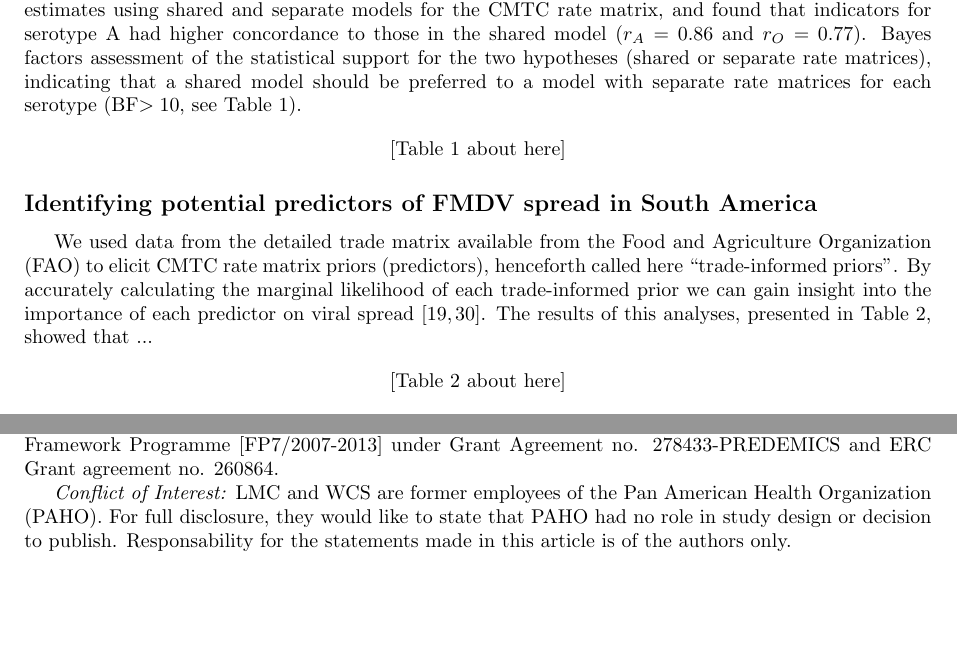
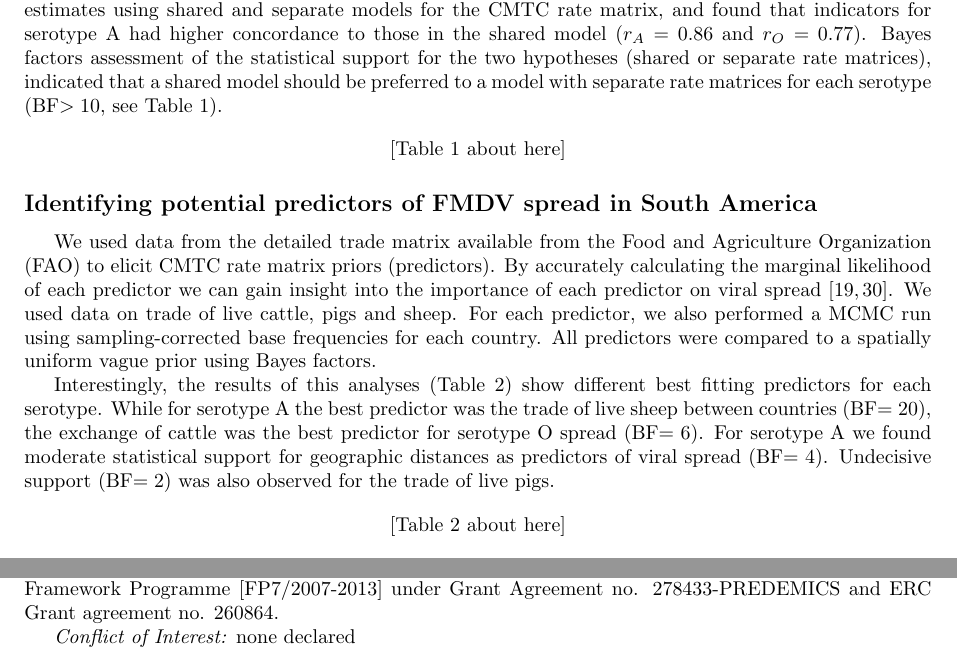
Before and after one commit to maxbiostat/FMDV_AMERICA, a LaTeX document (FMDV_AMERICA.tex): two parts of pages 5 and 10 of 21, joined at a grey line, cut so that both start at the same text, the shorter picture padded with empty space. Compiled offline with pdfLaTeX.

Commit message:
Some tweaks in the text, more to come

```diff
--- a/FMDV_AMERICA.tex
+++ b/FMDV_AMERICA.tex
@@ -217,7 +217,7 @@ Moreover, from the separate and shared rate matrix analysis we found that rates
 For this analysis, the correlation between serotype A and O rate matrix estimates was $0.07$.
 In contrast to these results, the rate indicators in BSSVS for both serotypes were in better accordance ($r=0.54$).
 Again, we compared estimates using shared and separate models for the CMTC rate matrix, and found that indicators for serotype A had higher concordance to those in the shared model ($r_A=0.86$ and $r_O=0.77$).
-Bayes factors assessment of the statistical support for the two hypotheses (shared or separate rate matrices), indicating that a shared model should be preferred to a model with separate rate matrices for each serotype (BF$>10$, see Table~\ref{tab:sharedsep}).
+Bayes factors assessment of the statistical support for the two hypotheses (shared or separate rate matrices), indicated that a shared model should be preferred to a model with separate rate matrices for each serotype (BF$>10$, see Table~\ref{tab:sharedsep}).
 
 % TODO: are the shared runs more statistically efficient?
 \begin{center}
@@ -226,11 +226,20 @@ Bayes factors assessment of the statistical support for the two hypotheses (shar
 
 \subsection*{Identifying potential predictors of FMDV spread in South America}
 
-We used data from the detailed trade matrix available from the Food and Agriculture Organization (FAO) to elicit CMTC rate matrix priors (predictors), henceforth called here ``trade-informed priors''.
-By accurately calculating the marginal likelihood of each trade-informed prior we can gain insight into the importance of each predictor on viral spread \cite{Carvalho2012,Nelson2011}.
-The results of this analyses, presented in Table~\ref{tab:preds}, showed that ... % I'm sure Guy has something to add here ;)
+We used data from the detailed trade matrix available from the Food and Agriculture Organization (FAO) to elicit CMTC rate matrix priors (predictors).
+By accurately calculating the marginal likelihood of each predictor we can gain insight into the importance of each predictor on viral spread \cite{Carvalho2012,Nelson2011}.
+We used data on trade of live cattle, pigs and sheep.
+For each predictor, we also performed a MCMC run using sampling-corrected base frequencies for each country.
+All predictors were compared to a spatially uniform vague prior using Bayes factors.
+
+Interestingly, the results of this analyses (Table~\ref{tab:preds}) show different best fitting predictors for each serotype.
+While for serotype A the best predictor was the trade of live sheep between countries (BF$=20$), the exchange of cattle was the best predictor for serotype O spread (BF$=6$).
+For serotype A we found moderate statistical support for geographic distances as predictors of viral spread (BF$=4$).
+Undecisive support (BF$=2$) was also observed for the trade of live pigs.
+
 
 %NRF Do have any results for the analyses combining the rate matrices of O and A? What was the best fitting predictor in this case?
+% LM Nope we don't, unfortunately :(
 \begin{center}
  [Table~\ref{tab:preds} about here]
 \end{center}
@@ -450,7 +460,8 @@ We acknowledge the support of the National Evolutionary Synthesis Center (NESCen
 
 \emph{Funding:} The research leading to these results has received funding from the European Union Seventh Framework Programme [FP7/2007-2013] under Grant Agreement no. 278433-PREDEMICS and ERC Grant agreement no. 260864.
 
-\emph{Conflict of Interest:} LMC and WCS are former employees of the Pan American Health Organization (PAHO). For full disclosure, they would like to state that PAHO had no role in study design or decision to publish. Responsability for the statements made in this article is of the authors only.
+\emph{Conflict of Interest:} none declared
+%LMC and WCS are former employees of the Pan American Health Organization (PAHO). For full disclosure, they would like to state that PAHO had no role in study design or decision to publish. Responsability for the statements in this article is of the authors alone.
 
 \newpage
 \bibliography{FMDV_AMERICA}
```
Also changed, not shown: FMDV_AMERICA.tex (68 more changed lines).
